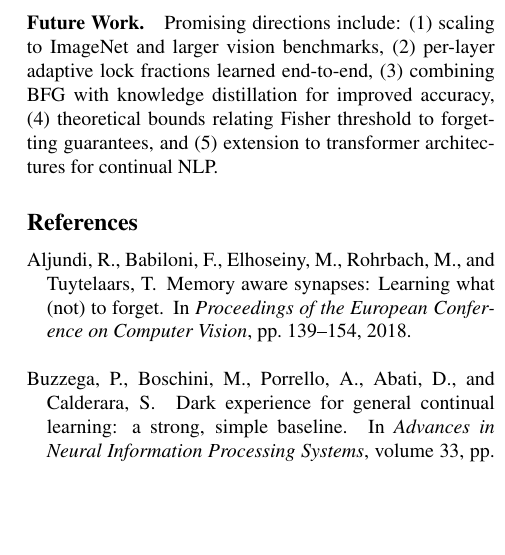
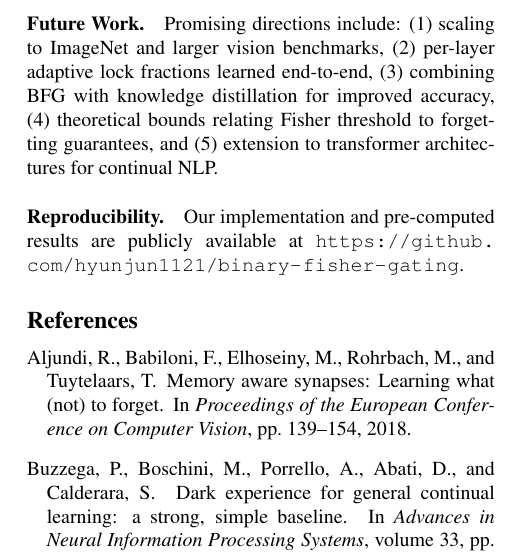
Before and after one commit to hyunjun1121/binary-fisher-gating, a LaTeX paper (paper/main.tex, which reads paper/sections/conclusion_slim.tex): part of one column of page 10 of 26, cut so that both start at the same text, the shorter picture padded with empty space. Compiled offline with pdfLaTeX.

Commit message:
Add GitHub repository link to paper
- Abstract: Code available at URL
- Conclusion: Reproducibility section with URL

🤖 Generated with [Claude Code](https://claude.com/claude-code)

Co-Authored-By: Claude Opus 4.5 <noreply@anthropic.com>

```diff
--- a/paper/sections/conclusion_slim.tex
+++ b/paper/sections/conclusion_slim.tex
@@ -23,3 +23,6 @@ On Split-CIFAR-100 (50 epochs/task), BFG achieves competitive accuracy with tune
 
 \paragraph{Future Work.}
 Promising directions include: (1) scaling to ImageNet and larger vision benchmarks, (2) per-layer adaptive lock fractions learned end-to-end, (3) combining BFG with knowledge distillation for improved accuracy, (4) theoretical bounds relating Fisher threshold to forgetting guarantees, and (5) extension to transformer architectures for continual NLP.
+
+\paragraph{Reproducibility.}
+Our implementation and pre-computed results are publicly available at \url{https://github.com/hyunjun1121/binary-fisher-gating}.
```
Also changed, not shown: paper/sections/abstract.tex (+1 -1 lines).
